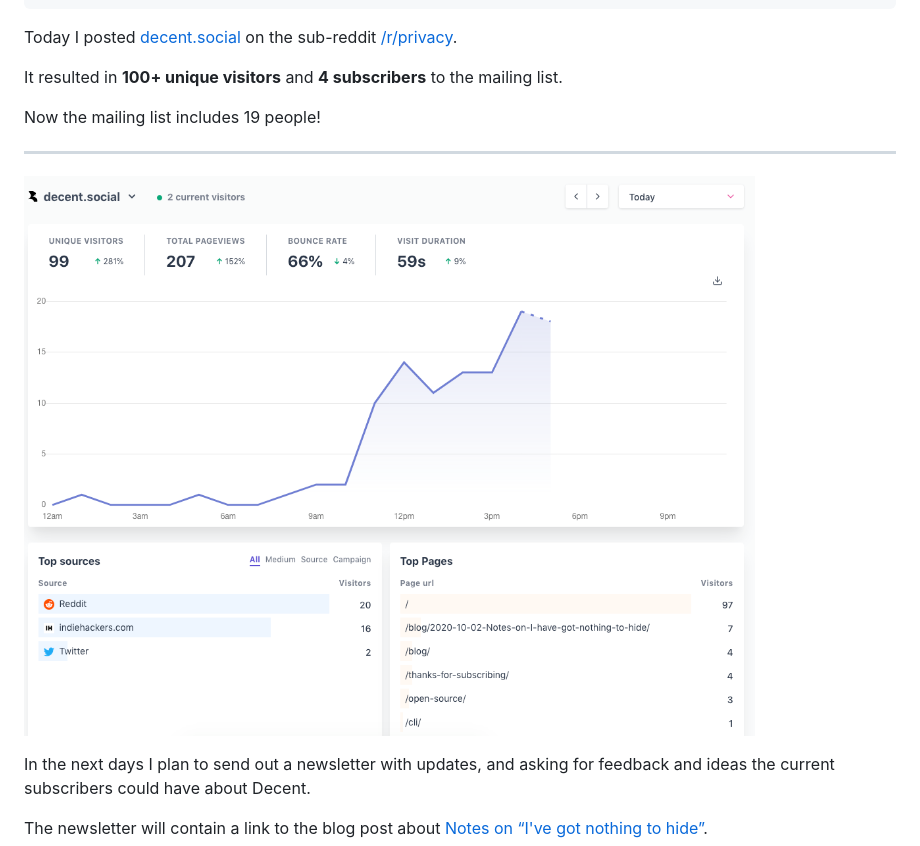
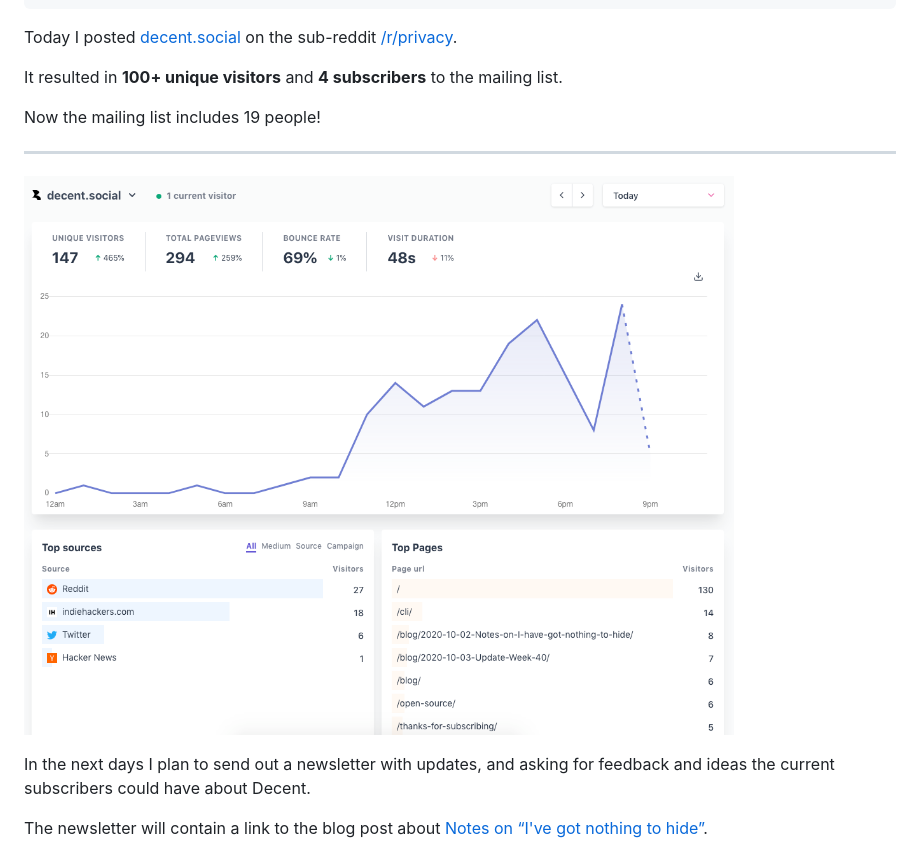
Before and after one commit to decentsocial/website, a Markdown page: blog/2020-10-03-Update-Week-40.md, the part around the change. GitHub-like rendering; pictures changed too: img/blog/100-uniques.png (deleted), img/blog/week-40-analytics.png (added).

Commit message:
blog img update

```diff
--- a/blog/2020-10-03-Update-Week-40.md
+++ b/blog/2020-10-03-Update-Week-40.md
@@ -18,7 +18,7 @@ Now the mailing list includes 19 people!
 
 ---
 
-![100 uniques](/img/blog/100-uniques.png)
+![100 uniques](/img/blog/week-40-analytics.png)
 
 In the next days I plan to send out a newsletter with updates, and asking for feedback and ideas the current subscribers could have about Decent.
 
```
